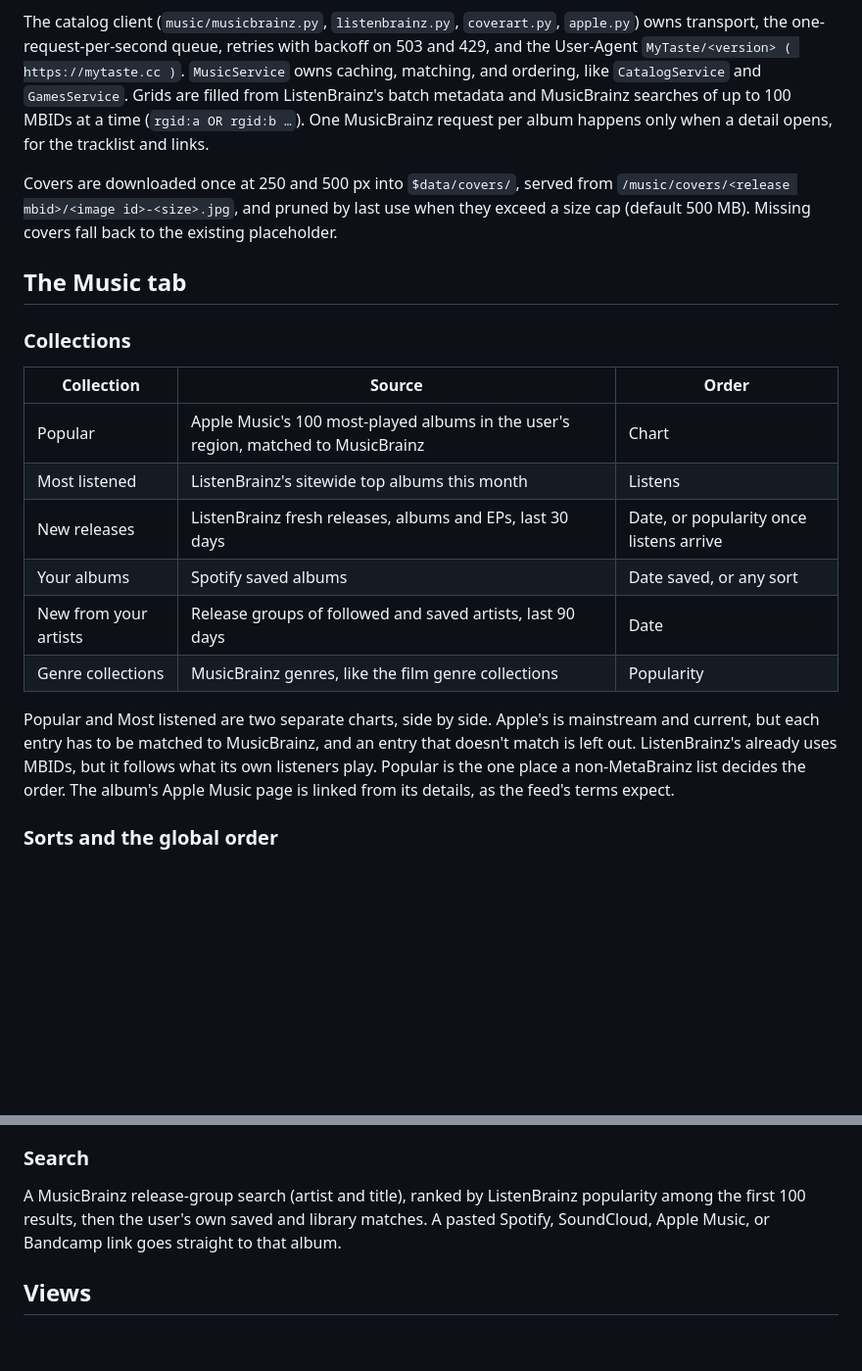
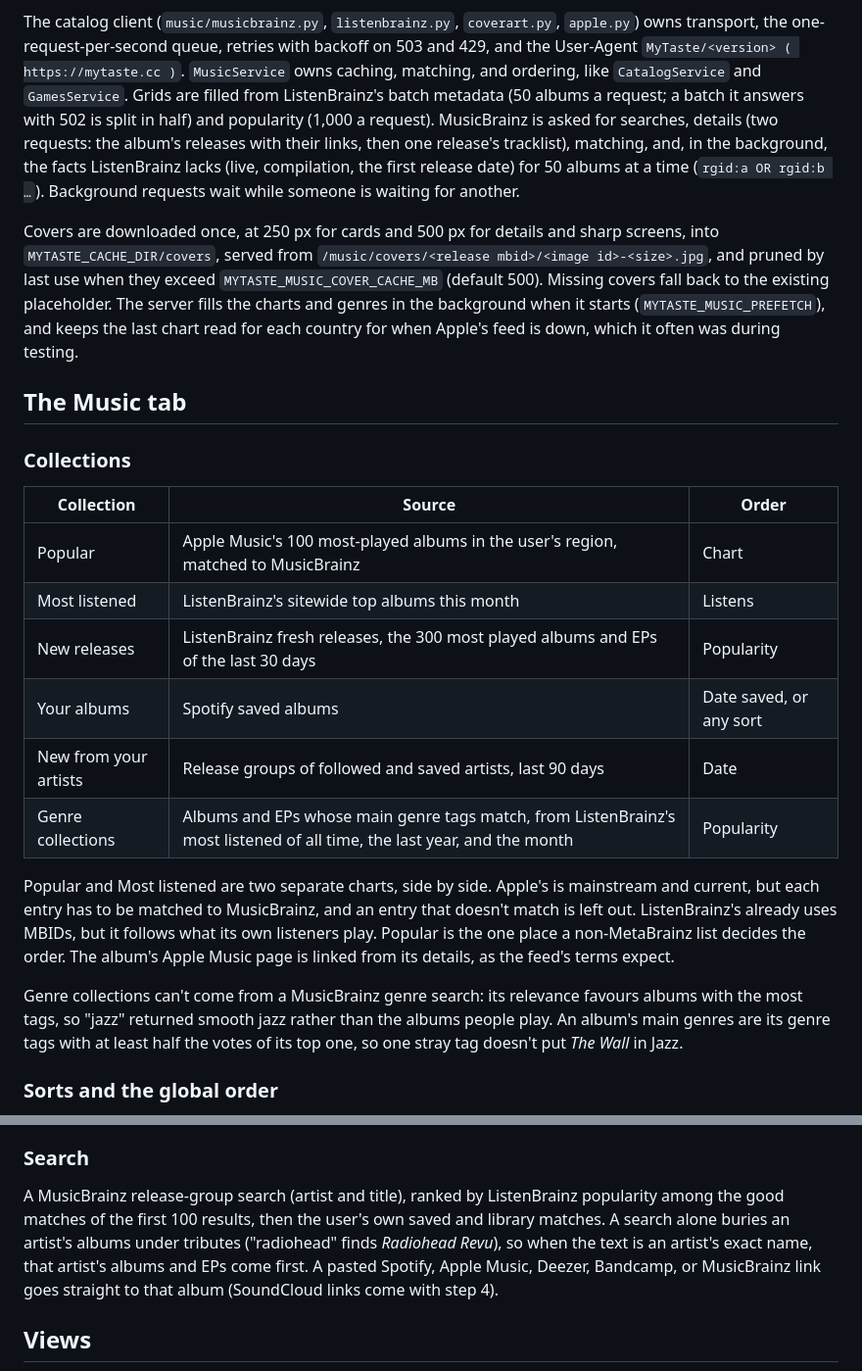
Before and after one commit to RUverse/my-taste, a Markdown page: docs/music.md, 2 parts joined by grey strips. Shown at 98% size. Drawn GitHub-style; blank space fills up the shorter version.

Commit message:
Note what the first music step settled in the plan
Covers live in the cache folder, genre collections come from
ListenBrainz's charts, search puts a named artist's albums first, and
Spotify's player loads only on Play.

Co-Authored-By: Claude Opus 5.5 <noreply@anthropic.com>

```diff
--- a/docs/music.md
+++ b/docs/music.md
@@ -129,12 +129,18 @@ The catalog client (`music/musicbrainz.py`, `listenbrainz.py`, `coverart.py`, `a
 transport, the one-request-per-second queue, retries with backoff on 503 and 429, and the
 User-Agent `MyTaste/<version> ( https://mytaste.cc )`. `MusicService` owns caching, matching, and
 ordering, like `CatalogService` and `GamesService`. Grids are filled from ListenBrainz's batch
-metadata and MusicBrainz searches of up to 100 MBIDs at a time (`rgid:a OR rgid:b …`). One
-MusicBrainz request per album happens only when a detail opens, for the tracklist and links.
+metadata (50 albums a request; a batch it answers with 502 is split in half) and popularity (1,000
+a request). MusicBrainz is asked for searches, details (two requests: the album's releases with
+their links, then one release's tracklist), matching, and, in the background, the facts
+ListenBrainz lacks (live, compilation, the first release date) for 50 albums at a time
+(`rgid:a OR rgid:b …`). Background requests wait while someone is waiting for another.
 
-Covers are downloaded once at 250 and 500 px into `$data/covers/`, served from
-`/music/covers/<release mbid>/<image id>-<size>.jpg`, and pruned by last use when they exceed a
-size cap (default 500 MB). Missing covers fall back to the existing placeholder.
+Covers are downloaded once, at 250 px for cards and 500 px for details and sharp screens, into
+`MYTASTE_CACHE_DIR/covers`, served from `/music/covers/<release mbid>/<image id>-<size>.jpg`, and
+pruned by last use when they exceed `MYTASTE_MUSIC_COVER_CACHE_MB` (default 500). Missing covers
+fall back to the existing placeholder. The server fills the charts and genres in the background
+when it starts (`MYTASTE_MUSIC_PREFETCH`), and keeps the last chart read for each country for
+when Apple's feed is down, which it often was during testing.
 
 ## The Music tab
 
@@ -144,16 +150,21 @@ size cap (default 500 MB). Missing covers fall back to the existing placeholder.
 | --- | --- | --- |
 | Popular | Apple Music's 100 most-played albums in the user's region, matched to MusicBrainz | Chart |
 | Most listened | ListenBrainz's sitewide top albums this month | Listens |
-| New releases | ListenBrainz fresh releases, albums and EPs, last 30 days | Date, or popularity once listens arrive |
+| New releases | ListenBrainz fresh releases, the 300 most played albums and EPs of the last 30 days | Popularity |
 | Your albums | Spotify saved albums | Date saved, or any sort |
 | New from your artists | Release groups of followed and saved artists, last 90 days | Date |
-| Genre collections | MusicBrainz genres, like the film genre collections | Popularity |
+| Genre collections | Albums and EPs whose main genre tags match, from ListenBrainz's most listened of all time, the last year, and the month | Popularity |
 
 Popular and Most listened are two separate charts, side by side. Apple's is mainstream and
 current, but each entry has to be matched to MusicBrainz, and an entry that doesn't match is left
 out. ListenBrainz's already uses MBIDs, but it follows what its own listeners play. Popular is the
 one place a non-MetaBrainz list decides the order. The album's Apple Music page is linked from its
 details, as the feed's terms expect.
+
+Genre collections can't come from a MusicBrainz genre search: its relevance favours albums with
+the most tags, so "jazz" returned smooth jazz rather than the albums people play. An album's main
+genres are its genre tags with at least half the votes of its top one, so one stray tag doesn't
+put *The Wall* in Jazz.
 
 ### Sorts and the global order
 
@@ -173,8 +184,11 @@ a film, as with games. Grouping rows offer artist, decade, genre, and type.
 ### Search
 
 A MusicBrainz release-group search (artist and title), ranked by ListenBrainz popularity among
-the first 100 results, then the user's own saved and library matches. A pasted Spotify,
-SoundCloud, Apple Music, or Bandcamp link goes straight to that album.
+the good matches of the first 100 results, then the user's own saved and library matches. A
+search alone buries an artist's albums under tributes ("radiohead" finds *Radiohead Revu*), so
+when the text is an artist's exact name, that artist's albums and EPs come first. A pasted
+Spotify, Apple Music, Deezer, Bandcamp, or MusicBrainz link goes straight to that album (SoundCloud
+links come with step 4).
 
 ## Views
 
```
Also changed, not shown: other parts of docs/music.md (+6 -5 lines).
